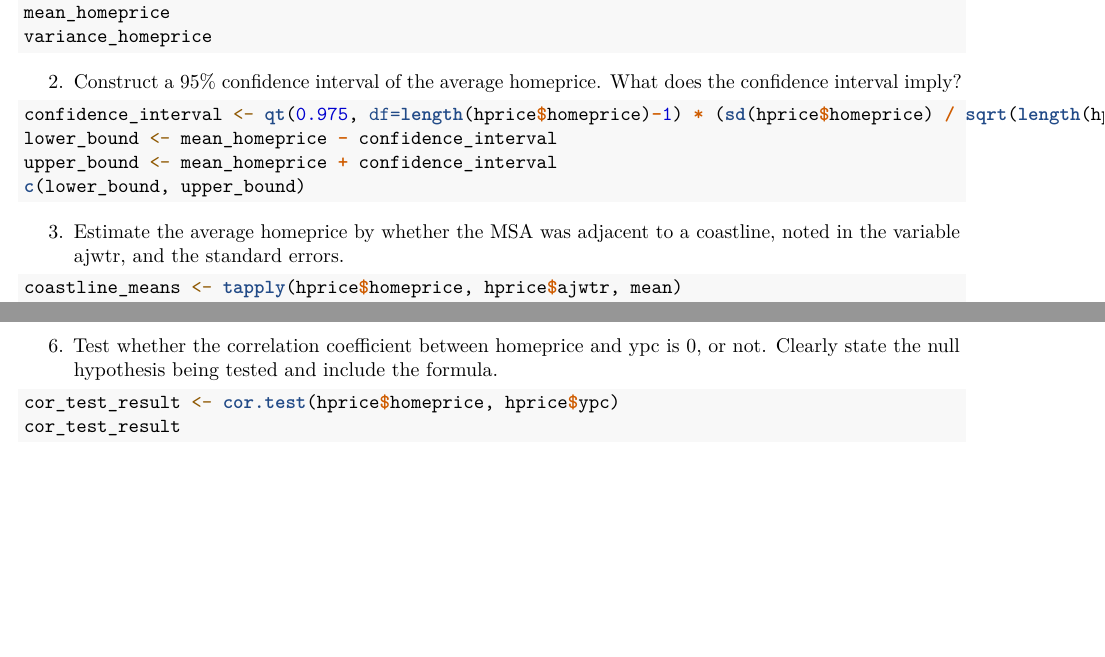
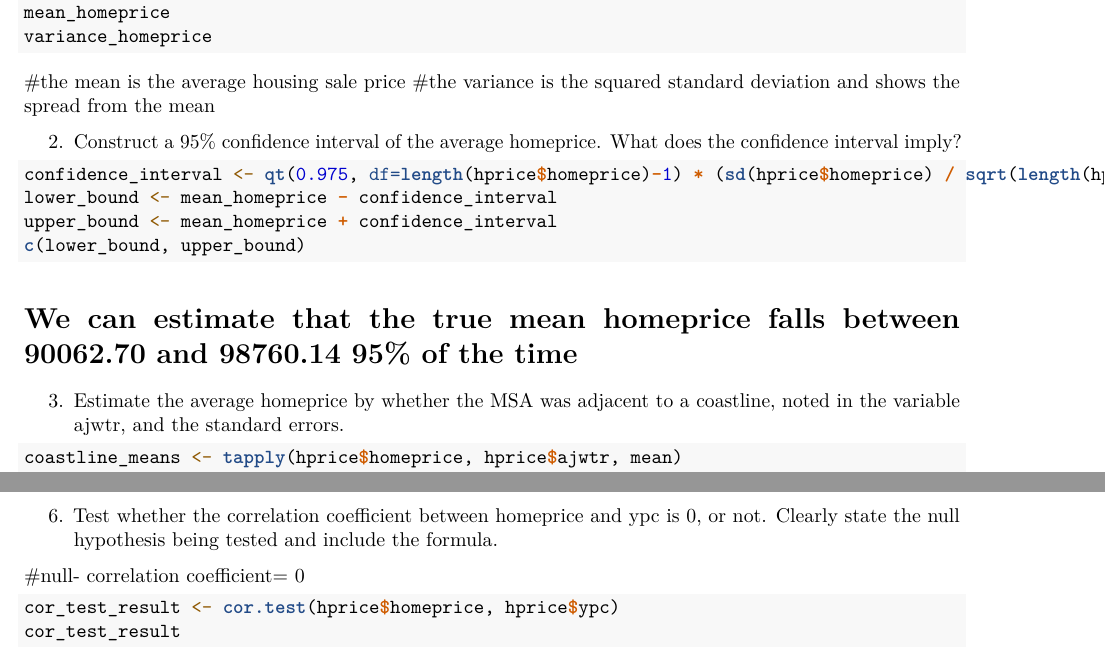
Before and after one commit to GraceLu888/survmeth685_project1, an R Markdown document (project1v2.Rmd): two parts of pages 1 and 2 of 2, joined at a grey line, cut so that both start at the same text, the shorter picture padded with empty space. Rendered offline with R 4.5, knitr and Pandoc, then LaTeX, with nearby package versions; the code chunks are not run, so their results and figures are left out.

Commit message:
Update project1v2.Rmd

````diff
--- a/project1v2.Rmd
+++ b/project1v2.Rmd
@@ -39,6 +39,8 @@ variance_homeprice <- var(hprice$homeprice)
 mean_homeprice
 variance_homeprice
 ```
+#the mean is the average housing sale price
+#the variance is the squared standard deviation and shows the spread from the mean
 
 2.  Construct a 95% confidence interval of the average homeprice. What does the confidence interval imply?
 
@@ -48,6 +50,7 @@ lower_bound <- mean_homeprice - confidence_interval
 upper_bound <- mean_homeprice + confidence_interval
 c(lower_bound, upper_bound)
 ```
+# We can estimate that the true mean homeprice falls between 90062.70 and 98760.14 95% of the time
 
 3.  Estimate the average homeprice by whether the MSA was adjacent to a coastline, noted in the variable ajwtr, and the standard errors.
 
@@ -84,6 +87,7 @@ correlation
 
 6.  Test whether the correlation coefficient between homeprice and ypc is 0, or not. Clearly state the null hypothesis being tested and include the formula.
 
+#null- correlation coefficient= 0
 ```{r}
 cor_test_result <- cor.test(hprice$homeprice, hprice$ypc)
 cor_test_result
````
